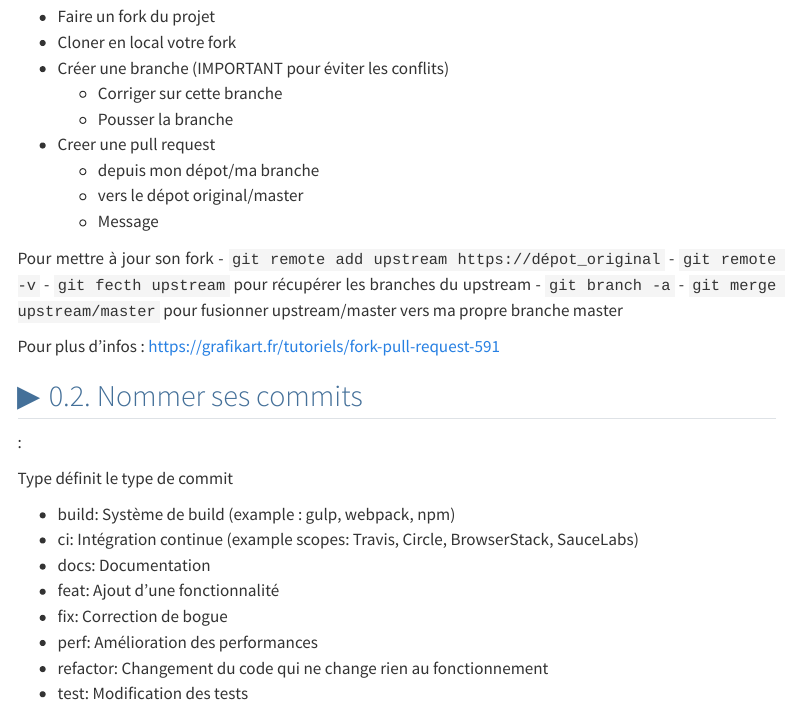
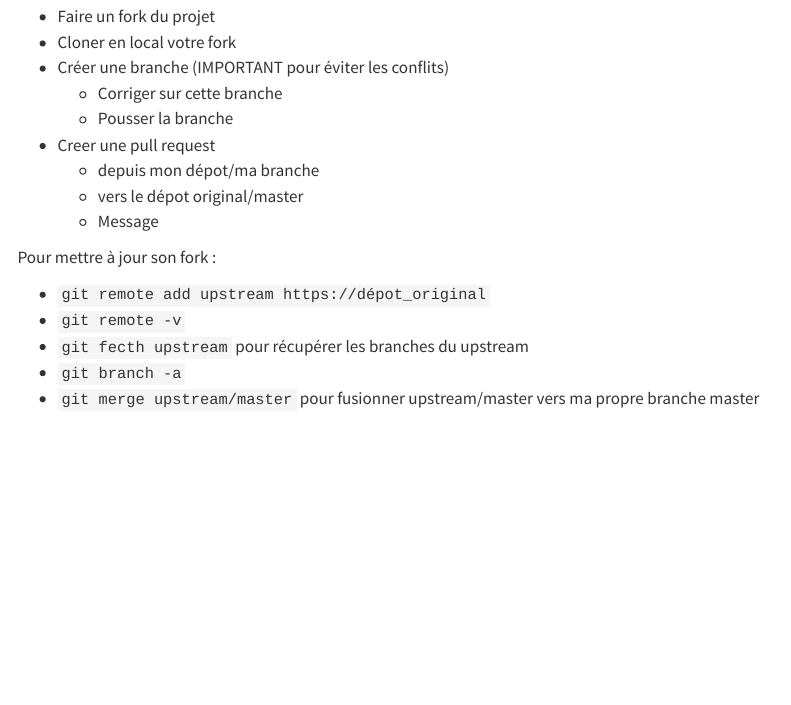
Before and after one commit to ludo2ne/Git-tuto, a Quarto document (doc/open-source.qmd): the page in a window 1100 px wide, from 160 px down before the commit and from 260 px down after it, so that both start at the same text. Rendered offline with R 4.5, knitr and Pandoc in place of Quarto, with nearby package versions; menus at the side of the page are left out.

Commit message:
fix: maj prez + open source WIP

```diff
--- a/doc/open-source.qmd
+++ b/doc/open-source.qmd
@@ -26,29 +30,10 @@ lightbox: true
   - vers le dépot original/master
   - Message
 
-Pour mettre à jour son fork
+Pour mettre à jour son fork :
+
   - `git remote add upstream https://dépot_original`
   - `git remote -v`
   - `git fecth upstream` pour récupérer les branches du upstream
   - `git branch -a`
   - `git merge upstream/master` pour fusionner upstream/master vers ma propre branche master
-
-Pour plus d'infos : https://grafikart.fr/tutoriels/fork-pull-request-591
-
-
-
-
-## Nommer ses commits
-
-<type>: <sujet>
-
-Type définit le type de commit
-
-- build: Système de build (example : gulp, webpack, npm)
-- ci: Intégration continue (example scopes: Travis, Circle, BrowserStack, SauceLabs)
-- docs: Documentation
-- feat: Ajout d'une fonctionnalité
-- fix: Correction de bogue
-- perf: Amélioration des performances
-- refactor: Changement du code qui ne change rien au fonctionnement
-- test: Modification des tests
```
Also changed, not shown: doc/presentation.qmd (+7 -6 lines), doc/open-source.qmd (4 more changed lines).
